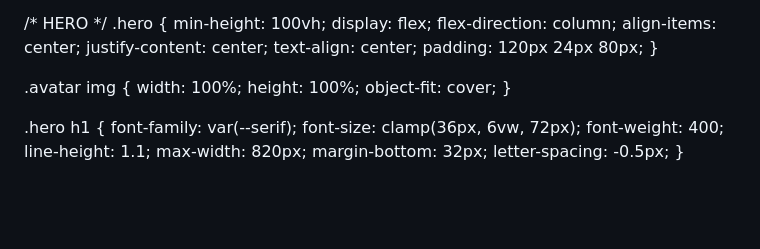
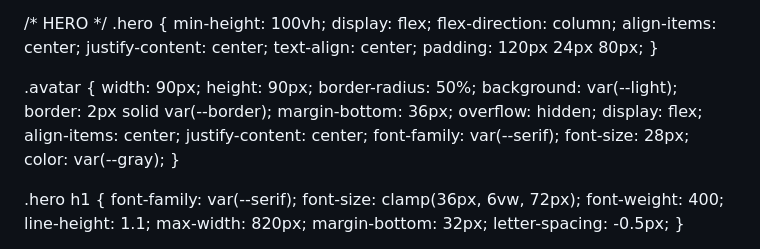
Before and after one commit to heaven-alakraa/heaven-alakraa.github.io, a Markdown page: README.md, the part around the change. Drawn GitHub-style; blank space fills up the shorter version.

```diff
--- a/README.md
+++ b/README.md
@@ -75,11 +75,22 @@
     padding: 120px 24px 80px;
   }
 
-.avatar img {
-  width: 100%;
-  height: 100%;
-  object-fit: cover;
-}
+ .avatar {
+    width: 90px;
+    height: 90px;
+    border-radius: 50%;
+    background: var(--light);
+    border: 2px solid var(--border);
+    margin-bottom: 36px;
+    overflow: hidden;
+    display: flex;
+    align-items: center;
+    justify-content: center;
+    font-family: var(--serif);
+    font-size: 28px;
+    color: var(--gray);
+  }
+
 
   .hero h1 {
     font-family: var(--serif);
```
